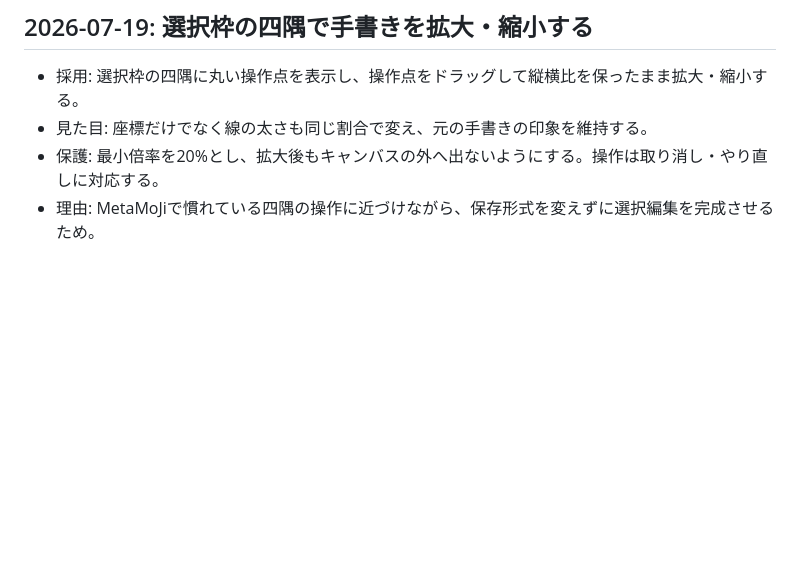
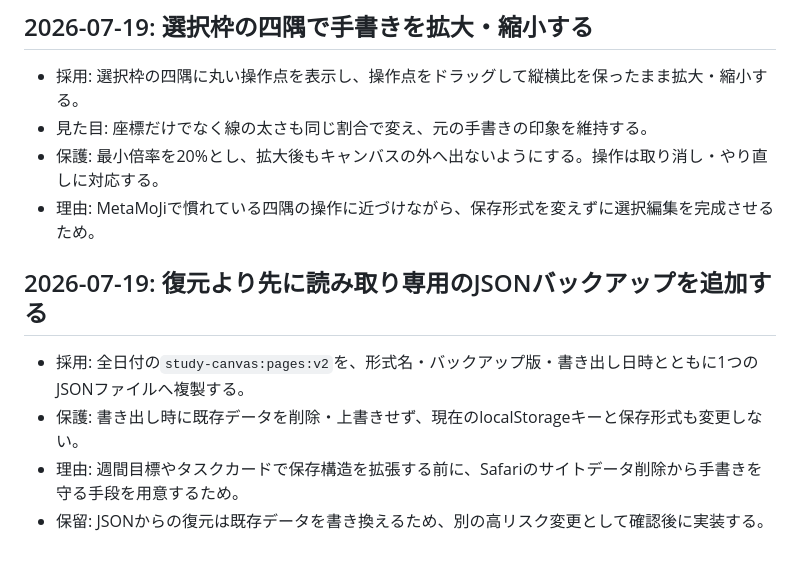
Before and after one commit to soutarounaka1016-max/study-canvas, a Markdown page: DECISIONS.md, the part around the change. Rendered like a GitHub page; blank space fills up the shorter version.

Commit message:
DECISIONS.mdを更新

```diff
--- a/DECISIONS.md
+++ b/DECISIONS.md
@@ -92,3 +92,10 @@
 - 見た目: 座標だけでなく線の太さも同じ割合で変え、元の手書きの印象を維持する。
 - 保護: 最小倍率を20%とし、拡大後もキャンバスの外へ出ないようにする。操作は取り消し・やり直しに対応する。
 - 理由: MetaMoJiで慣れている四隅の操作に近づけながら、保存形式を変えずに選択編集を完成させるため。
+
+## 2026-07-19: 復元より先に読み取り専用のJSONバックアップを追加する
+
+- 採用: 全日付の`study-canvas:pages:v2`を、形式名・バックアップ版・書き出し日時とともに1つのJSONファイルへ複製する。
+- 保護: 書き出し時に既存データを削除・上書きせず、現在のlocalStorageキーと保存形式も変更しない。
+- 理由: 週間目標やタスクカードで保存構造を拡張する前に、Safariのサイトデータ削除から手書きを守る手段を用意するため。
+- 保留: JSONからの復元は既存データを書き換えるため、別の高リスク変更として確認後に実装する。
```
